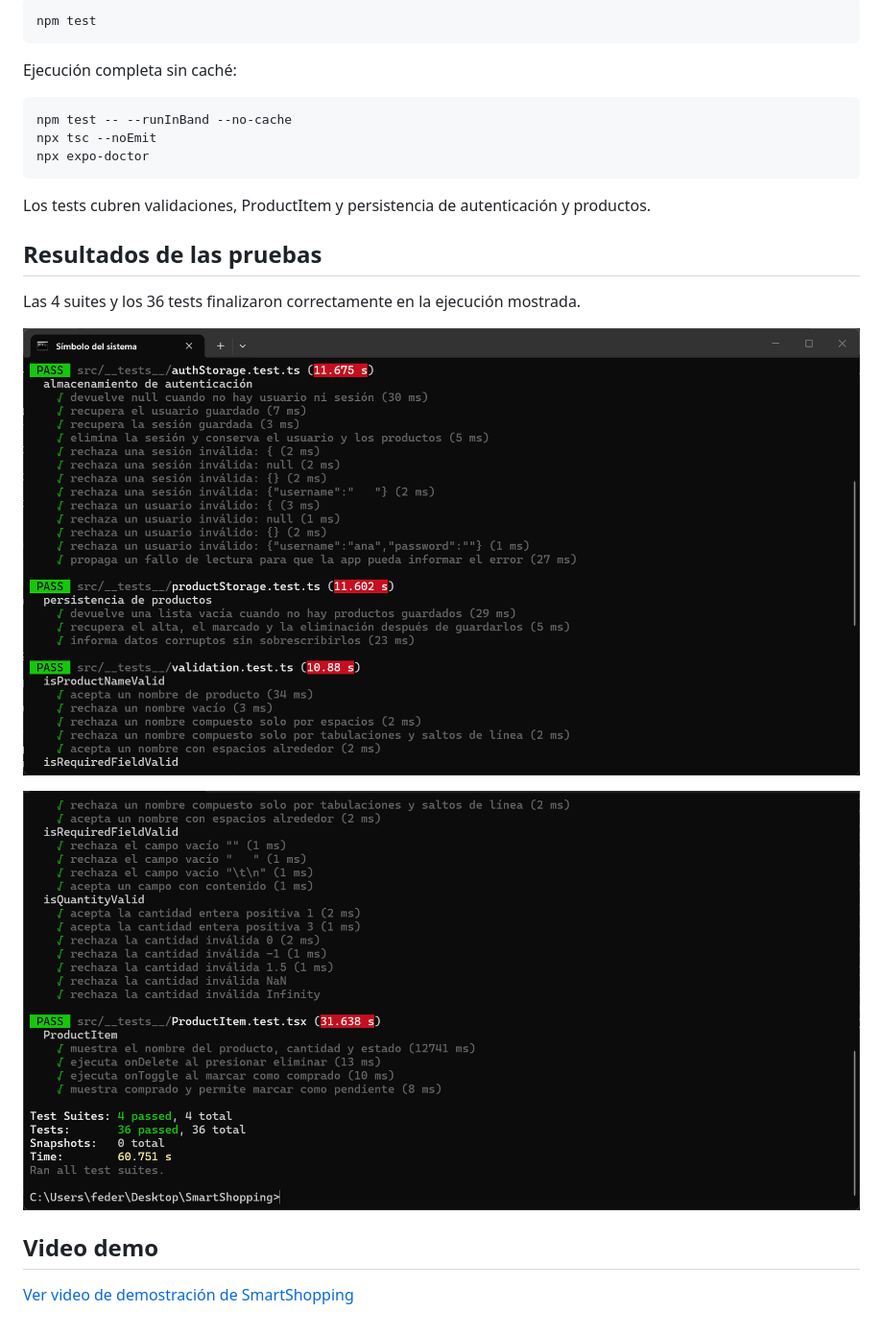
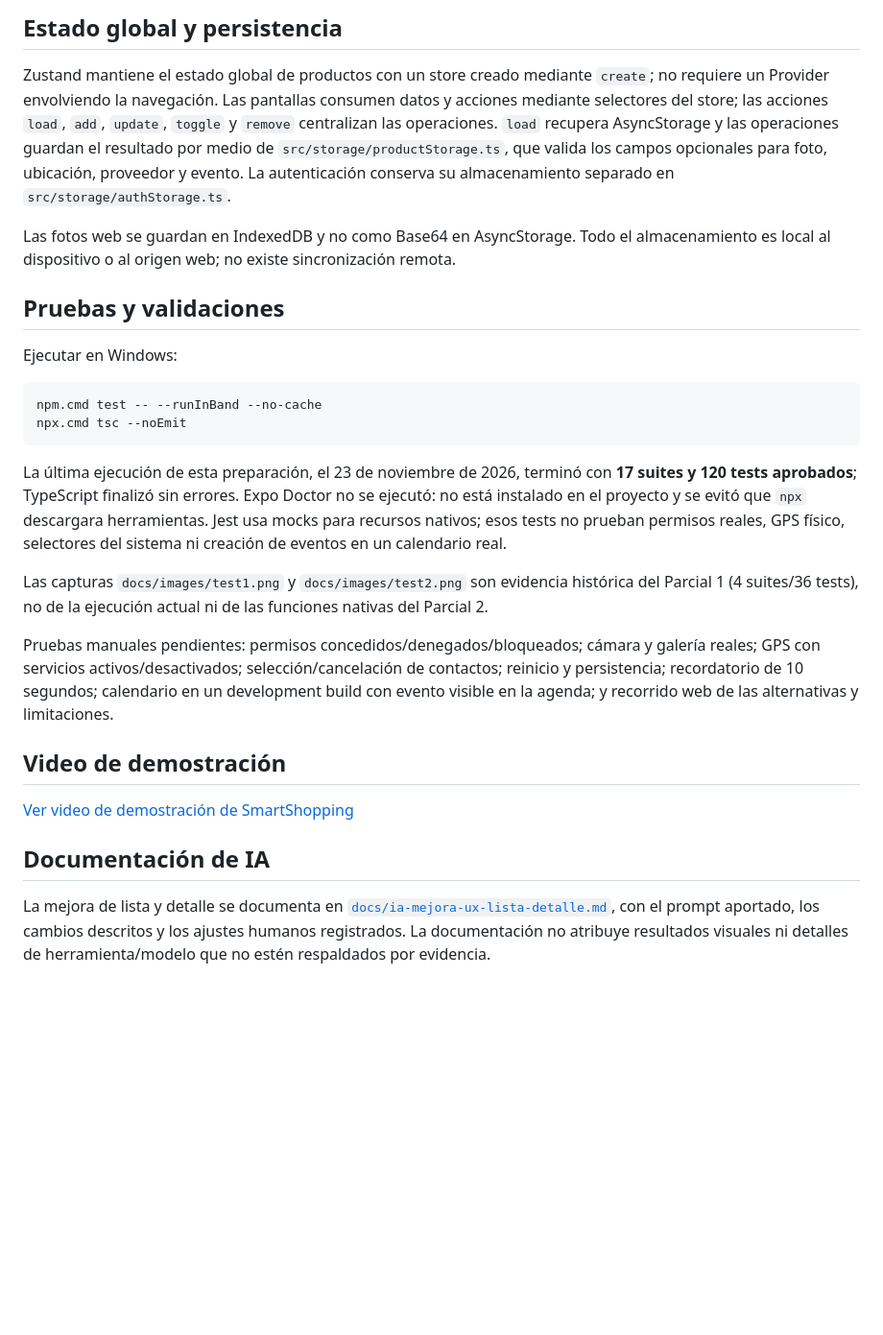
Before and after one commit to angelesmagalilateana/SmartShopping, a Markdown page: README.md, the part around one of its changes. Shown at 96% size. GitHub-like rendering; pictures changed too: docs/images/test2.png; blank space fills up the shorter version.

````diff
--- a/README.md
+++ b/README.md
@@ -57,27 +55,30 @@ plano. La visualización debe verificarse en el dispositivo; Jest no la valida.
 
-```bash
-npm test
+
+## Estado global y persistencia
+
+Zustand mantiene el estado global de productos con un store creado mediante `create`; no requiere un Provider envolviendo la navegación. Las pantallas consumen datos y acciones mediante selectores del store; las acciones `load`, `add`, `update`, `toggle` y `remove` centralizan las operaciones. `load` recupera AsyncStorage y las operaciones guardan el resultado por medio de `src/storage/productStorage.ts`, que valida los campos opcionales para foto, ubicación, proveedor y evento. La autenticación conserva su almacenamiento separado en `src/storage/authStorage.ts`.
+
+Las fotos web se guardan en IndexedDB y no como Base64 en AsyncStorage. Todo el almacenamiento es local al dispositivo o al origen web; no existe sincronización remota.
+
+## Pruebas y validaciones
+
+Ejecutar en Windows:
+
+```powershell
+npm.cmd test -- --runInBand --no-cache
+npx.cmd tsc --noEmit
 ```
 
-Ejecución completa sin caché:
+La última ejecución de esta preparación, el 23 de noviembre de 2026, terminó con **17 suites y 120 tests aprobados**; TypeScript finalizó sin errores. Expo Doctor no se ejecutó: no está instalado en el proyecto y se evitó que `npx` descargara herramientas. Jest usa mocks para recursos nativos; esos tests no prueban permisos reales, GPS físico, selectores del sistema ni creación de eventos en un calendario real.
 
-```bash
-npm test -- --runInBand --no-cache
-npx tsc --noEmit
-npx expo-doctor
-```
+Las capturas `docs/images/test1.png` y `docs/images/test2.png` son evidencia histórica del Parcial 1 (4 suites/36 tests), no de la ejecución actual ni de las funciones nativas del Parcial 2.
 
-Los tests cubren validaciones, ProductItem y persistencia de autenticación
-y productos.
+Pruebas manuales pendientes: permisos concedidos/denegados/bloqueados; cámara y galería reales; GPS con servicios activos/desactivados; selección/cancelación de contactos; reinicio y persistencia; recordatorio de 10 segundos; calendario en un development build con evento visible en la agenda; y recorrido web de las alternativas y limitaciones.
 
-## Resultados de las pruebas
+## Video de demostración
 
-Las 4 suites y los 36 tests finalizaron correctamente en la ejecución mostrada.
+[Ver video de demostración de SmartShopping](https://youtube.com/shorts/PvFGukGxLLQ?feature=share)
 
-![Resultados de autenticación, persistencia y validación](docs/images/test1.png)
+## Documentación de IA
 
-![Resultados de componentes y resumen de las pruebas](docs/images/test2.png)
-
-## Video demo
-
-[Ver video de demostración de SmartShopping](https://youtube.com/shorts/98tTcGc9NVs?feature=share)
+La mejora de lista y detalle se documenta en [`docs/ia-mejora-ux-lista-detalle.md`](docs/ia-mejora-ux-lista-detalle.md), con el prompt aportado, los cambios descritos y los ajustes humanos registrados. La documentación no atribuye resultados visuales ni detalles de herramienta/modelo que no estén respaldados por evidencia.
````
Also changed, not shown: other parts of README.md (+34 -36 lines), docs/ia-mejora-ux-lista-detalle.md (added, +88 -0 lines), 1 other file.
